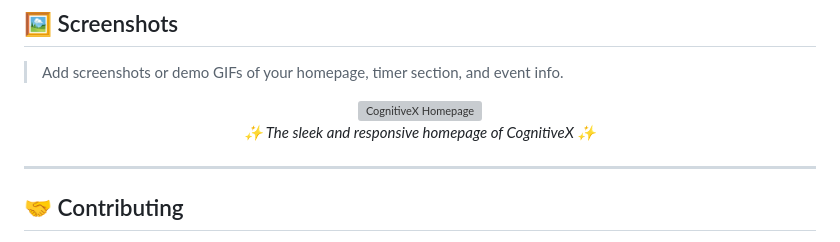
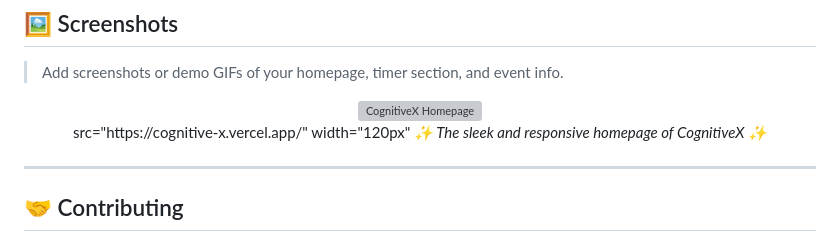
Before and after one commit to Chiranth-Janardhan-moger/cognitive-x, a Markdown page: README.md, the part around the change. GitHub-like rendering; grey boxes are pictures that could not be loaded.

```diff
--- a/README.md
+++ b/README.md
@@ -75,6 +75,7 @@ Experience the full project hosted on **Vercel**.
 <p align="center">
   <img src="assets/screenshot1.png" width="700" alt="CognitiveX Homepage" />
   <br>
+ src="https://cognitive-x.vercel.app/" width="120px"
   <em>✨ The sleek and responsive homepage of CognitiveX ✨</em>
 </p>
 
```
